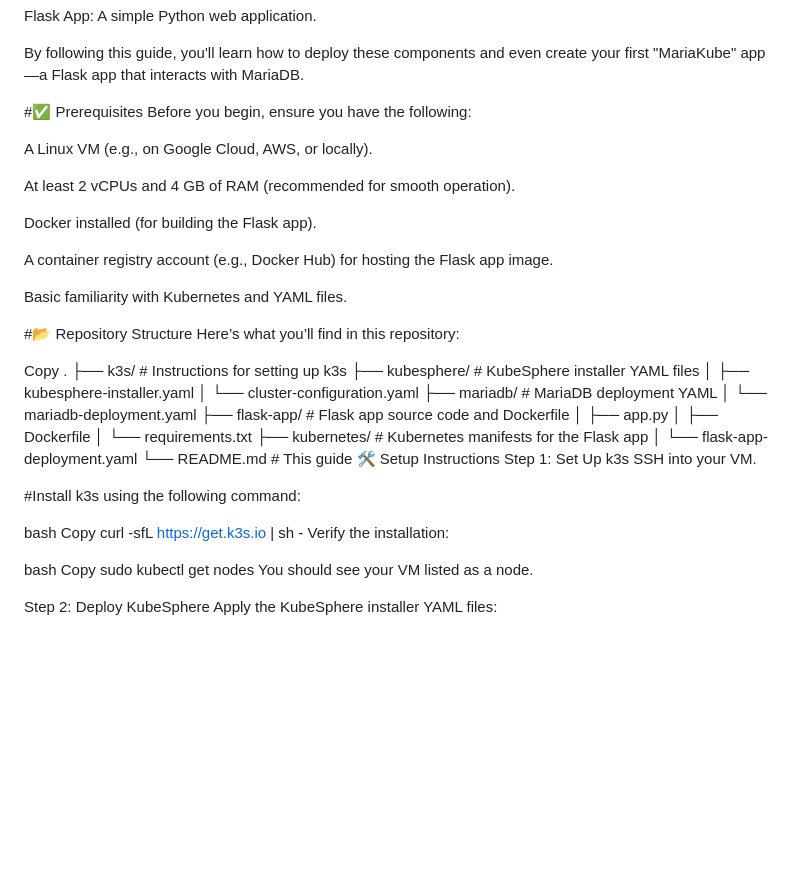
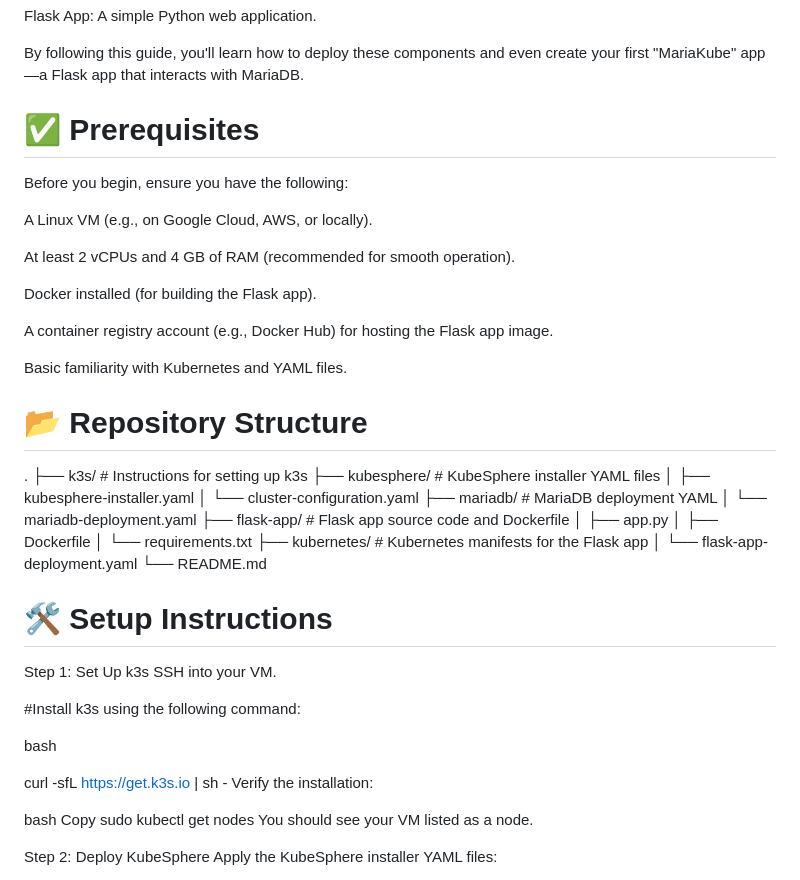
Before and after one commit to rizavi-enterprises/mariakube, a Markdown page: README.md, the part around the change printed below. Drawn GitHub-style; blank space fills up the shorter version.

Commit message:
Update README.md
Signed-off-by: Arthur Rizavi <48633148+rizavi@users.noreply.github.com>

```diff
--- a/README.md
+++ b/README.md
@@ -58,7 +59,7 @@ Flask App: A simple Python web application.
 
 By following this guide, you'll learn how to deploy these components and even create your first "MariaKube" app—a Flask app that interacts with MariaDB.
 
-#✅ Prerequisites
+# ✅ Prerequisites
 Before you begin, ensure you have the following:
 
 A Linux VM (e.g., on Google Cloud, AWS, or locally).
@@ -71,10 +72,9 @@ A container registry account (e.g., Docker Hub) for hosting the Flask app image.
 
 Basic familiarity with Kubernetes and YAML files.
 
-#📂 Repository Structure
-Here’s what you’ll find in this repository:
+# 📂 Repository Structure
 
-Copy
+
 .
 ├── k3s/                          # Instructions for setting up k3s
 ├── kubesphere/                   # KubeSphere installer YAML files
@@ -88,15 +88,17 @@ Copy
 │   └── requirements.txt
 ├── kubernetes/                   # Kubernetes manifests for the Flask app
 │   └── flask-app-deployment.yaml
-└── README.md                     # This guide
-🛠️ Setup Instructions
+└── README.md
+
+
+# 🛠️ Setup Instructions
 Step 1: Set Up k3s
 SSH into your VM.
 
 #Install k3s using the following command:
 
 bash
-Copy
+
 curl -sfL https://get.k3s.io | sh -
 Verify the installation:
 
```
Also changed, not shown: other parts of README.md (+6 -5 lines).
